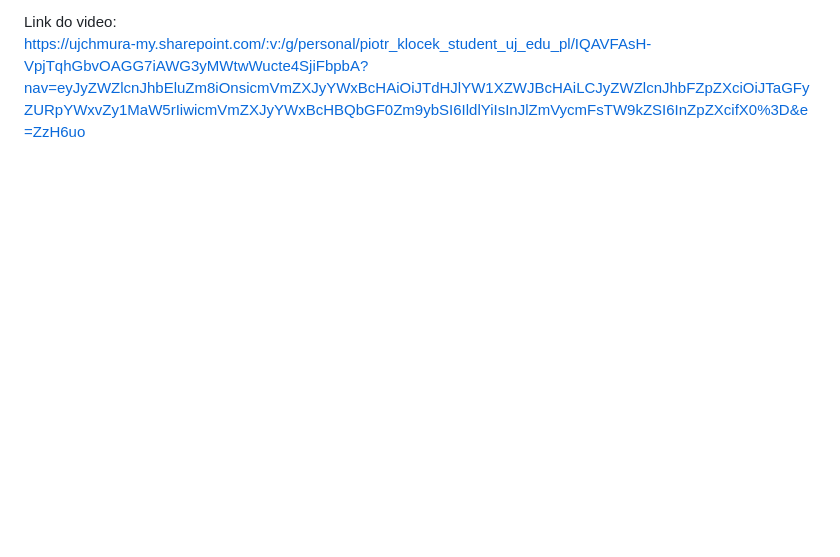
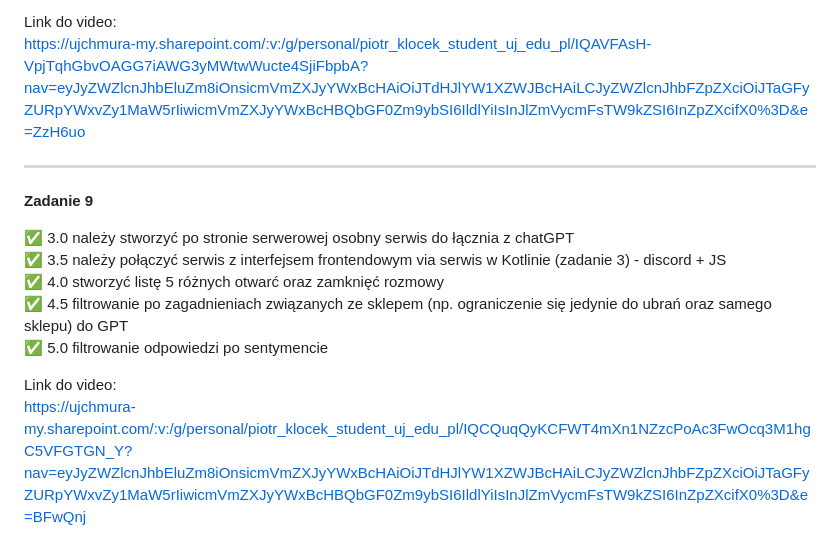
Before and after one commit to PiotrKlocek/E-Biznes, a Markdown page: README.md, the part around the change. Rendered like a GitHub page; blank space fills up the shorter version.

```diff
--- a/README.md
+++ b/README.md
@@ -199,3 +199,19 @@ uri)-react.
 
 Link do video:
 https://ujchmura-my.sharepoint.com/:v:/g/personal/piotr_klocek_student_uj_edu_pl/IQAVFAsH-VpjTqhGbvOAGG7iAWG3yMWtwWucte4SjiFbpbA?nav=eyJyZWZlcnJhbEluZm8iOnsicmVmZXJyYWxBcHAiOiJTdHJlYW1XZWJBcHAiLCJyZWZlcnJhbFZpZXciOiJTaGFyZURpYWxvZy1MaW5rIiwicmVmZXJyYWxBcHBQbGF0Zm9ybSI6IldlYiIsInJlZmVycmFsTW9kZSI6InZpZXcifX0%3D&e=ZzH6uo
+
+***
+
+**Zadanie 9**
+
+✅ 3.0 należy stworzyć po stronie serwerowej osobny serwis do łącznia z
+chatGPT
+✅ 3.5 należy połączyć serwis z interfejsem frontendowym via serwis w
+Kotlinie (zadanie 3) - discord + JS
+✅ 4.0 stworzyć listę 5 różnych otwarć oraz zamknięć rozmowy
+✅ 4.5 filtrowanie po zagadnieniach związanych ze sklepem (np.
+ograniczenie się jedynie do ubrań oraz samego sklepu) do GPT
+✅ 5.0 filtrowanie odpowiedzi po sentymencie
+
+Link do video:
+https://ujchmura-my.sharepoint.com/:v:/g/personal/piotr_klocek_student_uj_edu_pl/IQCQuqQyKCFWT4mXn1NZzcPoAc3FwOcq3M1hgC5VFGTGN_Y?nav=eyJyZWZlcnJhbEluZm8iOnsicmVmZXJyYWxBcHAiOiJTdHJlYW1XZWJBcHAiLCJyZWZlcnJhbFZpZXciOiJTaGFyZURpYWxvZy1MaW5rIiwicmVmZXJyYWxBcHBQbGF0Zm9ybSI6IldlYiIsInJlZmVycmFsTW9kZSI6InZpZXcifX0%3D&e=BFwQnj
```
